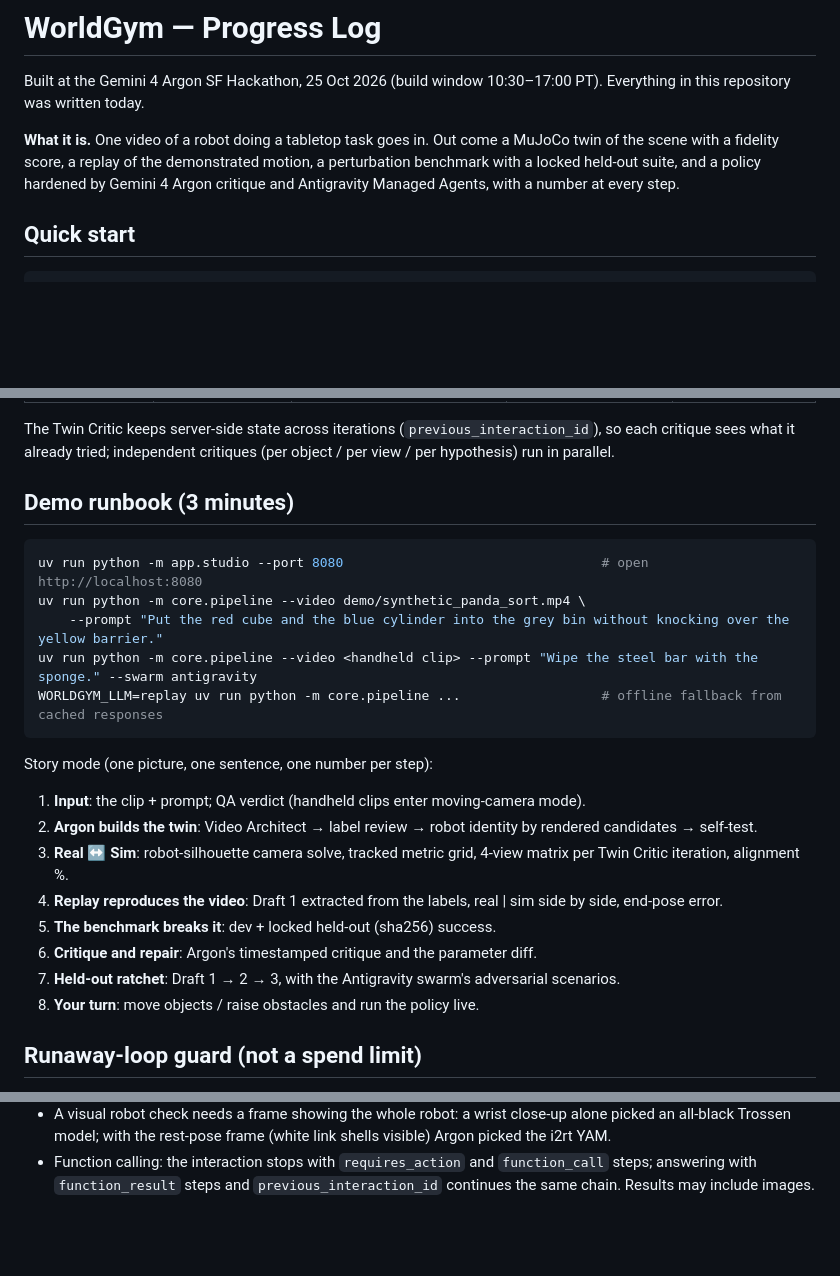
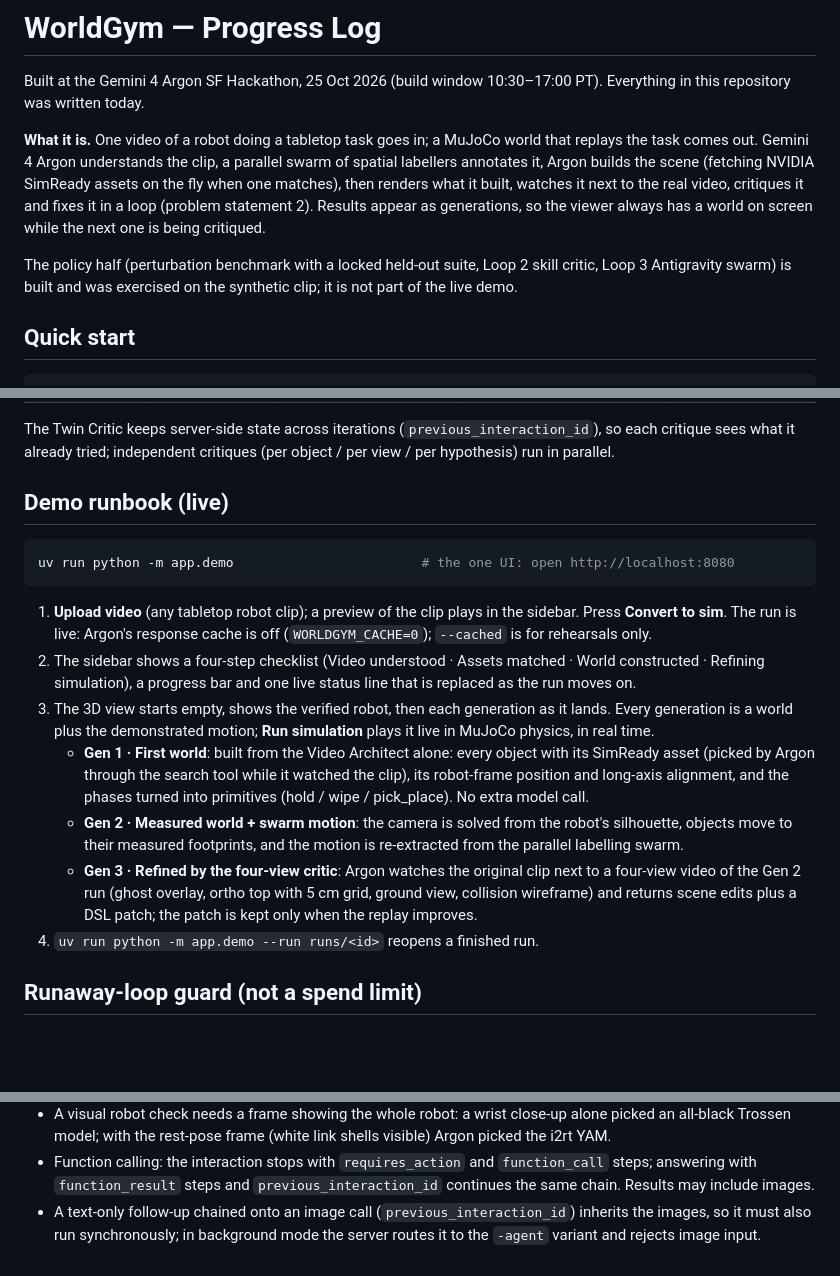
Before and after one commit to RITIK-12/WorldGym, a Markdown page: docs/PROGRESS.md, 3 parts joined by grey strips. Drawn GitHub-style; blank space fills up the shorter version.

Commit message:
Progress log: single UI, three generations, four-view critic
Co-Authored-By: Claude Opus 5.5 <noreply@anthropic.com>

````diff
--- a/docs/PROGRESS.md
+++ b/docs/PROGRESS.md
@@ -3,9 +3,14 @@
 Built at the Gemini 4 Argon SF Hackathon, 25 Oct 2026 (build window 10:30–17:00 PT).
 Everything in this repository was written today.
 
-**What it is.** One video of a robot doing a tabletop task goes in. Out come a MuJoCo twin of the scene with a
-fidelity score, a replay of the demonstrated motion, a perturbation benchmark with a locked held-out suite, and a
-policy hardened by Gemini 4 Argon critique and Antigravity Managed Agents, with a number at every step.
+**What it is.** One video of a robot doing a tabletop task goes in; a MuJoCo world that replays the task comes out.
+Gemini 4 Argon understands the clip, a parallel swarm of spatial labellers annotates it, Argon builds the scene
+(fetching NVIDIA SimReady assets on the fly when one matches), then renders what it built, watches it next to the
+real video, critiques it and fixes it in a loop (problem statement 2). Results appear as generations, so the
+viewer always has a world on screen while the next one is being critiqued.
+
+The policy half (perturbation benchmark with a locked held-out suite, Loop 2 skill critic, Loop 3 Antigravity
+swarm) is built and was exercised on the synthetic clip; it is not part of the live demo.
 
 ## Quick start
 
@@ -68,26 +76,27 @@ a numeric verification signal it is judged by (never another model's opinion).
 The Twin Critic keeps server-side state across iterations (`previous_interaction_id`), so each critique sees what it
 already tried; independent critiques (per object / per view / per hypothesis) run in parallel.
 
-## Demo runbook (3 minutes)
+## Demo runbook (live)
 
 ```bash
-uv run python -m app.studio --port 8080                                 # open http://localhost:8080
-uv run python -m core.pipeline --video demo/synthetic_panda_sort.mp4 \
-    --prompt "Put the red cube and the blue cylinder into the grey bin without knocking over the yellow barrier."
-uv run python -m core.pipeline --video <handheld clip> --prompt "Wipe the steel bar with the sponge." --swarm antigravity
-WORLDGYM_LLM=replay uv run python -m core.pipeline ...                  # offline fallback from cached responses
+uv run python -m app.demo                        # the one UI: open http://localhost:8080
 ```
 
-Story mode (one picture, one sentence, one number per step):
-1. **Input**: the clip + prompt; QA verdict (handheld clips enter moving-camera mode).
-2. **Argon builds the twin**: Video Architect → label review → robot identity by rendered candidates → self-test.
-3. **Real ↔ Sim**: robot-silhouette camera solve, tracked metric grid, 4-view matrix per Twin Critic iteration,
-   alignment %.
-4. **Replay reproduces the video**: Draft 1 extracted from the labels, real | sim side by side, end-pose error.
-5. **The benchmark breaks it**: dev + locked held-out (sha256) success.
-6. **Critique and repair**: Argon's timestamped critique and the parameter diff.
-7. **Held-out ratchet**: Draft 1 → 2 → 3, with the Antigravity swarm's adversarial scenarios.
-8. **Your turn**: move objects / raise obstacles and run the policy live.
+1. **Upload video** (any tabletop robot clip); a preview of the clip plays in the sidebar. Press **Convert to sim**.
+   The run is live: Argon's response cache is off (`WORLDGYM_CACHE=0`); `--cached` is for rehearsals only.
+2. The sidebar shows a four-step checklist (Video understood · Assets matched · World constructed · Refining
+   simulation), a progress bar and one live status line that is replaced as the run moves on.
+3. The 3D view starts empty, shows the verified robot, then each generation as it lands. Every generation is a
+   world plus the demonstrated motion; **Run simulation** plays it live in MuJoCo physics, in real time.
+   - **Gen 1 · First world**: built from the Video Architect alone: every object with its SimReady asset (picked
+     by Argon through the search tool while it watched the clip), its robot-frame position and long-axis
+     alignment, and the phases turned into primitives (hold / wipe / pick_place). No extra model call.
+   - **Gen 2 · Measured world + swarm motion**: the camera is solved from the robot's silhouette, objects move to
+     their measured footprints, and the motion is re-extracted from the parallel labelling swarm.
+   - **Gen 3 · Refined by the four-view critic**: Argon watches the original clip next to a four-view video of
+     the Gen 2 run (ghost overlay, ortho top with 5 cm grid, ground view, collision wireframe) and returns scene
+     edits plus a DSL patch; the patch is kept only when the replay improves.
+4. `uv run python -m app.demo --run runs/<id>` reopens a finished run.
 
 ## Runaway-loop guard (not a spend limit)
 
@@ -211,3 +220,5 @@ uv run pytest -q
   model; with the rest-pose frame (white link shells visible) Argon picked the i2rt YAM.
 - Function calling: the interaction stops with `requires_action` and `function_call` steps; answering with
   `function_result` steps and `previous_interaction_id` continues the same chain. Results may include images.
+- A text-only follow-up chained onto an image call (`previous_interaction_id`) inherits the images, so it must also
+  run synchronously; in background mode the server routes it to the `-agent` variant and rejects image input.
````
Also changed, not shown: other parts of docs/PROGRESS.md (+5 -2 lines).
